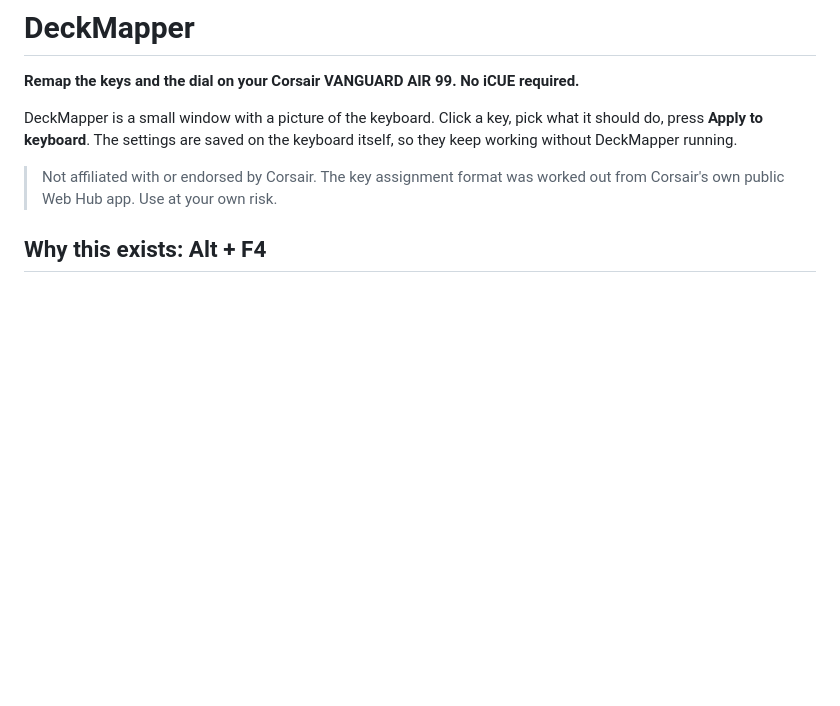
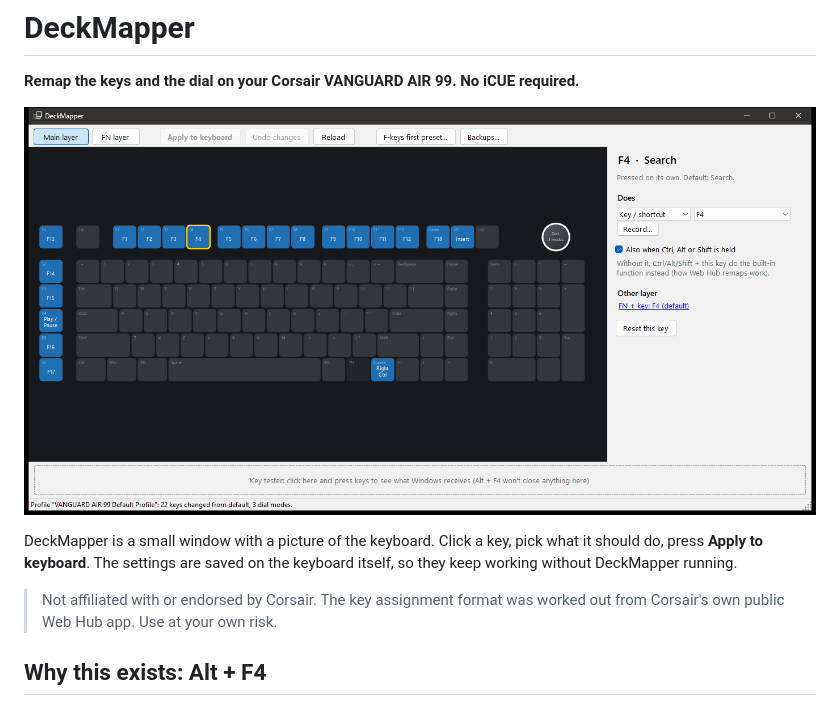
Before and after one commit to yourgirljolyne/Deckmapper, a Markdown page: README.md, the part around the change. Drawn GitHub-style; pictures changed too: docs/images/deckmapper.png (added); blank space fills up the shorter version.

Commit message:
Screenshots in the README, and release notes for v1.0.0

```diff
--- a/README.md
+++ b/README.md
@@ -1,6 +1,8 @@
 # DeckMapper
 
 **Remap the keys and the dial on your Corsair VANGUARD AIR 99. No iCUE required.**
+
+![DeckMapper](docs/images/deckmapper.png)
 
 DeckMapper is a small window with a picture of the keyboard. Click a key, pick what it should do, press **Apply to keyboard**. The settings are saved on the keyboard itself, so they keep working without DeckMapper running.
 
```
Also changed, not shown: docs/release-notes/v1.0.0.md (added, +41 -0 lines), docs/images/dial.png (added).
